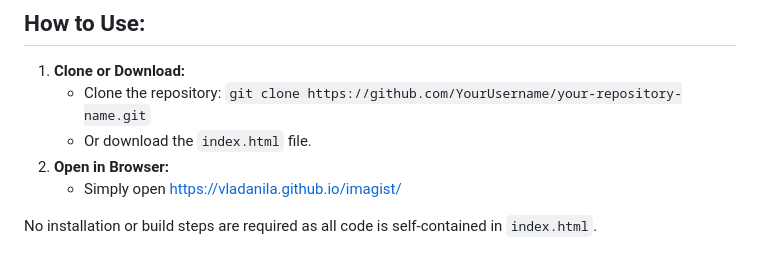
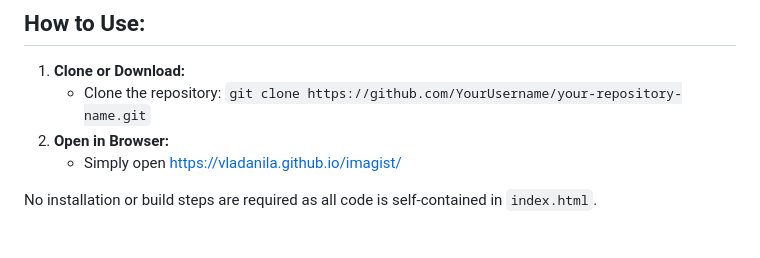
Before and after one commit to vladanila/imagist, a Markdown page: README.md, the part around the change. Rendered like a GitHub page.

```diff
--- a/README.md
+++ b/README.md
@@ -44,7 +44,6 @@
 
 1.  **Clone or Download:**
     * Clone the repository: `git clone https://github.com/YourUsername/your-repository-name.git`
-    * Or download the `index.html` file.
 2.  **Open in Browser:**
     * Simply open https://vladanila.github.io/imagist/
 
```
